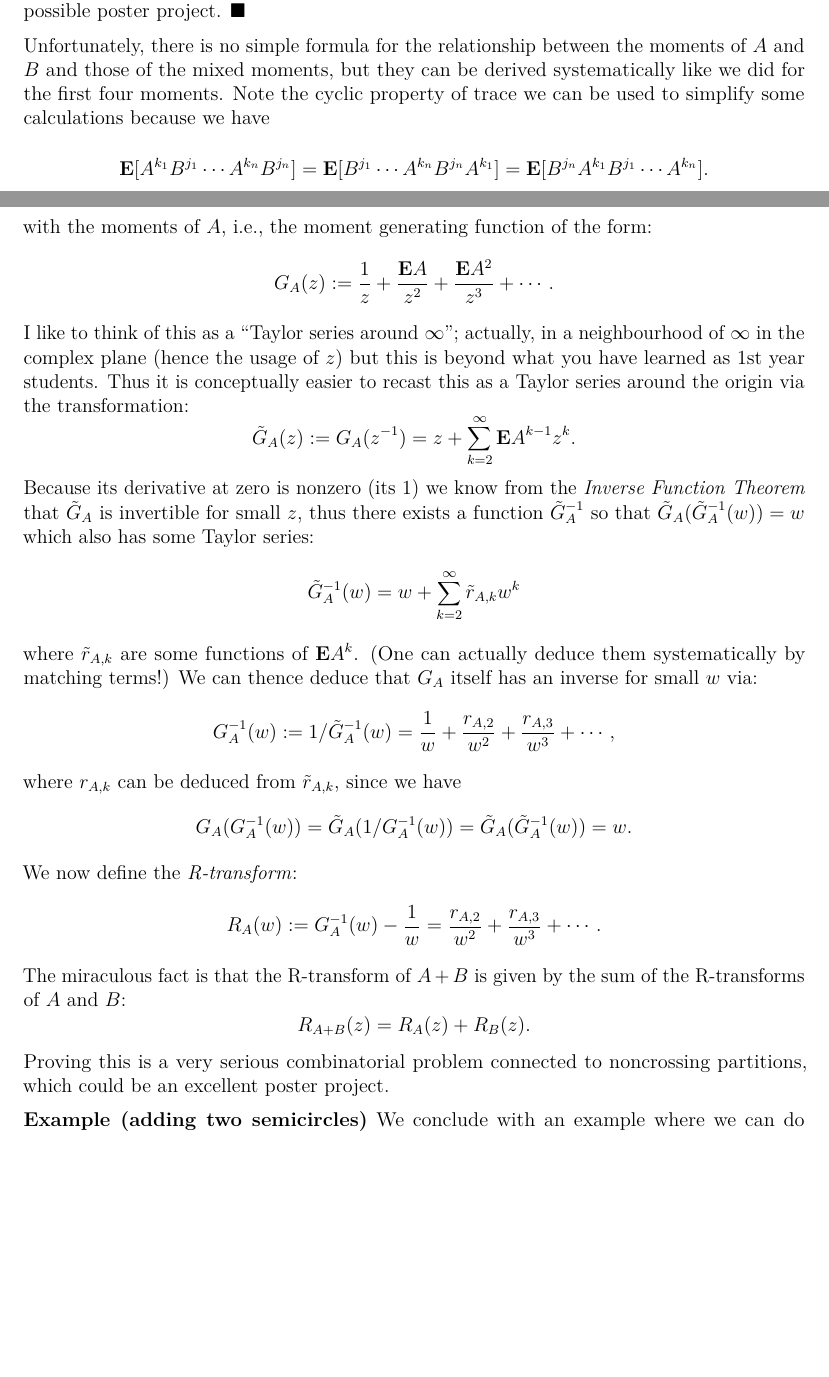
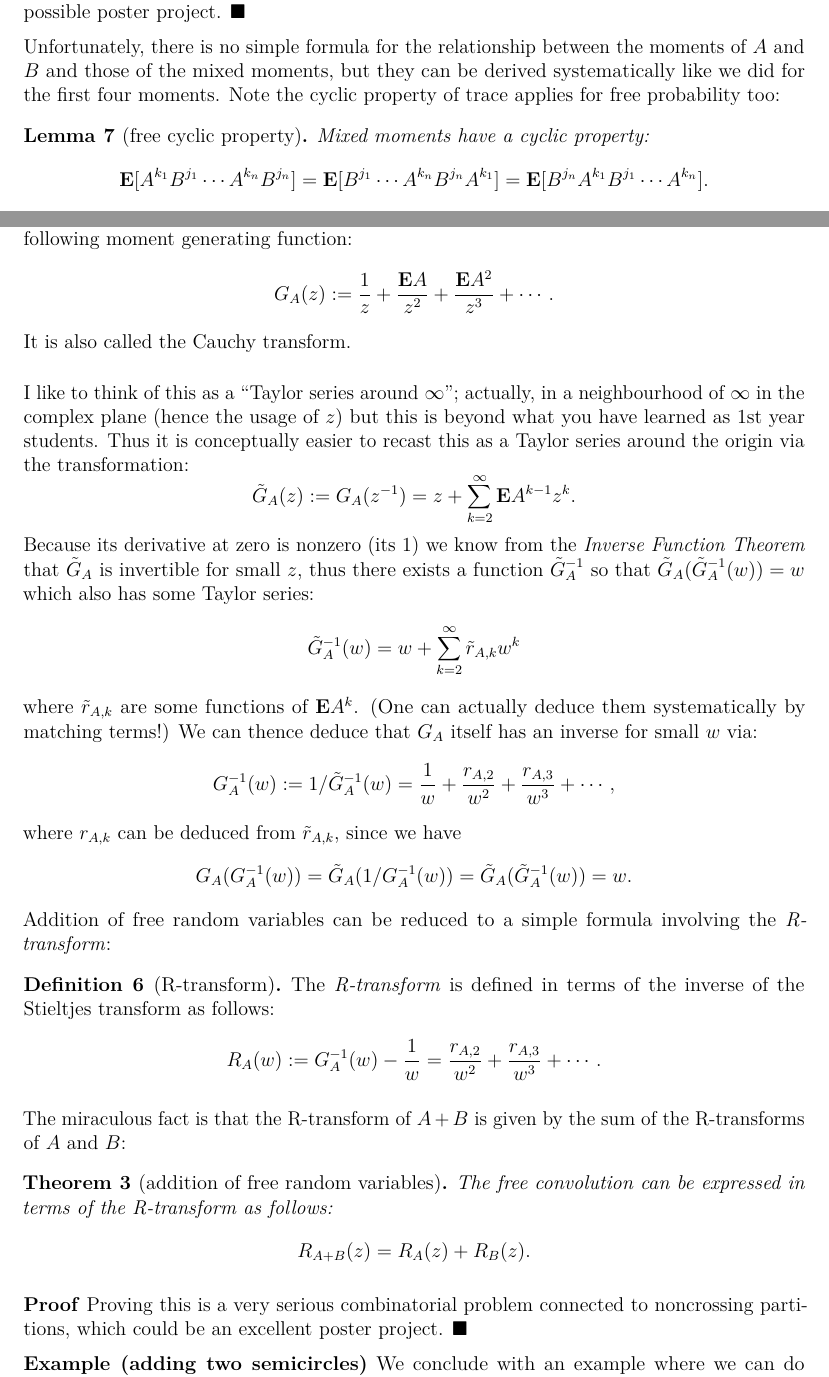
Before and after one commit to dlfivefifty/M1RRandomMatrices, a LaTeX thesis (notes/RandomMatrices.tex, which reads notes/III.FreeProbability.tex): two parts of pages 28 and 30 of 36, joined at a grey line, cut so that both start at the same text, the shorter picture padded with empty space. The pictures show the PDF file notes/RandomMatrices.pdf that the author committed with the source.

Commit message:
Update Free Probability section

```diff
--- a/notes/III.FreeProbability.tex
+++ b/notes/III.FreeProbability.tex
@@ -99,12 +99,19 @@ can be expressed as functions of the moments
 \end{lemma}
 \textbf{Proof} The proceeding example can be turned into a proof by induction. We leave this as a possible poster project. \ensuremath{\QED}
 
-Unfortunately, there is no simple formula for the relationship between the moments of $A$ and $B$ and those of the mixed moments, but they can be derived systematically like we did for the first four moments. Note the cyclic property of trace we can be used to simplify some calculations because we have
+Unfortunately, there is no simple formula for the relationship between the moments of $A$ and $B$ and those of the mixed moments, but they can be derived systematically like we did for the first four moments. Note the cyclic property of trace applies for free probability too:
+
+\begin{lemma}[free cyclic property] Mixed moments have a cyclic property:
 \[
 \ensuremath{\bm{\mathrm{E}}}[A^{k_1} B^{j_1} \ensuremath{\cdots} A^{k_n} B^{j_n}] = \ensuremath{\bm{\mathrm{E}}}[ B^{j_1} \ensuremath{\cdots} A^{k_n} B^{j_n} A^{k_1}] =
 \ensuremath{\bm{\mathrm{E}}}[B^{j_n} A^{k_1} B^{j_1} \ensuremath{\cdots} A^{k_n}].
 \]
-For example, we can deduce all moments up to degree 4 using the above calculations:
+\end{lemma}
+\textbf{Proof}  This is a simple proof by induction that be discussed in a poster.
+
+\ensuremath{\QED}
+
+We can used this to help deduce all moments up to degree 4 using the above calculations:
 \meeq{
 \ensuremath{\bm{\mathrm{E}}}[AB] = \ensuremath{\bm{\mathrm{E}}}[BA] = \ensuremath{\bm{\mathrm{E}}}A \ensuremath{\bm{\mathrm{E}}}B \ccr
 \ensuremath{\bm{\mathrm{E}}}[ABA] =\ensuremath{\bm{\mathrm{E}}}[A^2 B]  =\ensuremath{\bm{\mathrm{E}}}[B A^2] = \ensuremath{\bm{\mathrm{E}}}A^2 \ensuremath{\bm{\mathrm{E}}}B \ccr
@@ -132,10 +139,14 @@ An implication of the previous lemma is that the expectation of all polynomials
 }
 Note that up until the 4th moment the calculation is equivalent to classical convolution, and in particular the calcluation is an affine function of each of the ``input" moments. The 4th moment is where free convolution starts to differ, and the last term is a truely nonlinear function of the moments.
 
-Unfortunately there is no simple combinatorial formula for these expressions. But there is a miraculous equivalent way of constructing them. Consider the Stieltjes transform associated with the moments of $A$, i.e., the moment generating function of the form:
+Unfortunately there is no simple combinatorial formula for these expressions. But there is a miraculous equivalent way of constructing them in terms of the \emph{Stieltjes transform}:
+
+\begin{definition}[Stieltjes transform] The Stieltjes transform of a free random variable is the following moment generating function:
 \[
 G_A(z) := {1 \over z} + {\ensuremath{\bm{\mathrm{E}}} A \over z^2} + {\ensuremath{\bm{\mathrm{E}}} A^2  \over z^3} + \ensuremath{\cdots}.
 \]
+It is also called the Cauchy transform. \end{definition}
+
 I like to think of this as a ``Taylor series around \ensuremath{\infty}"; actually, in a neighbourhood of \ensuremath{\infty} in the complex plane (hence the usage of $z$) but this is beyond what you have learned as 1st year students. Thus it is conceptually easier to recast this as a Taylor series around the origin via the transformation:
 \[
 \tilde{G}_A(z) := G_A(z^{-1}) = z + \ensuremath{\sum}_{k=2}^\ensuremath{\infty} \ensuremath{\bm{\mathrm{E}}} A^{k-1} z^k.
@@ -152,15 +163,22 @@ where $r_{A,k}$ can be deduced from $\tilde{r}_{A,k}$, since we have
 \[
 G_A(G_A^{-1}(w)) = \tilde{G}_A(1/G_A^{-1}(w)) = \tilde{G}_A(\tilde{G}_A^{-1}(w)) = w.
 \]
-We now define the \emph{R-transform}:
+Addition of free random variables can be reduced to a simple formula involving the \emph{R-transform}:
+
+\begin{definition}[R-transform] The \emph{R-transform} is defined in terms of the inverse of the Stieltjes transform as follows:
 \[
 R_A(w) := G_A^{-1}(w) - {1 \over w} = {r_{A,2} \over w^2} + {r_{A,3} \over w^3} + \ensuremath{\cdots}.
 \]
+\end{definition}
+
 The miraculous fact is that the R-transform of $A+B$ is given by the sum of the R-transforms of $A$ and $B$:
+
+\begin{theorem}[addition of free random variables] The free convolution can be expressed in terms of the R-transform as follows:
 \[
 R_{A+B}(z) = R_A(z) + R_B(z).
 \]
-Proving this is a very serious combinatorial problem connected to noncrossing partitions, which could be an excellent poster project.
+\end{theorem}
+\textbf{Proof} Proving this is a very serious combinatorial problem connected to noncrossing partitions, which could be an excellent poster project. \ensuremath{\QED}
 
 \textbf{Example (adding two semicircles)} We conclude with an example where we can do everything explicitly. Suppose $A$ and $B$ are the large $n$ limits of two independent Wigner ensembles. We know that $A+B$ is also the large $n$ limit of a Wigner ensemble (but with double the variance) so will also have a semicircle eigenvalue distribution. How do we see this fact come out of free convolution? In this case the moments are identical:
 \[
```
Also changed, not shown: notes/RandomMatrices.pdf, notes/figures/III.FreeProbability_1_1.pdf, notes/figures/III.FreeProbability_2_1.pdf, 2 other files.
